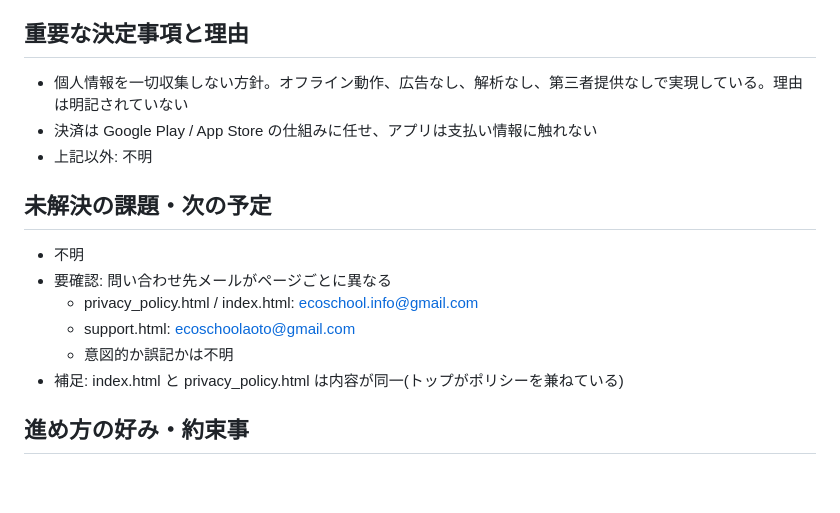
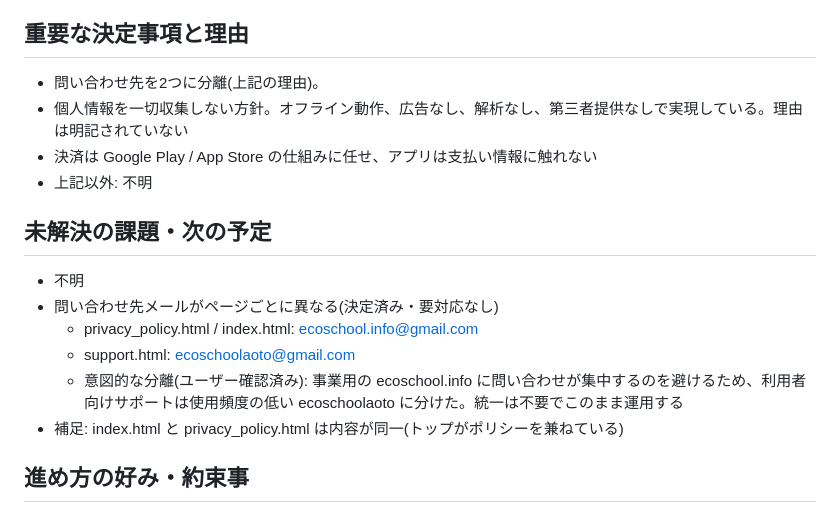
Before and after one commit to ecoschool-git/koitan-support, a Markdown page: HANDOFF.md, the part around the change. Drawn GitHub-style; blank space fills up the shorter version.

Commit message:
問い合わせ先メール分離の決定をHANDOFF.mdに追記
Co-Authored-By: Claude Sonnet 5.5 <noreply@anthropic.com>
Claude-Session: https://claude.ai/code/session_01UbYFQNscmcx7qfpHZVzwMB

```diff
--- a/HANDOFF.md
+++ b/HANDOFF.md
@@ -33,16 +33,17 @@
 - プライバシーポリシー最終更新日: 2026年9月25日
 
 ## 重要な決定事項と理由
+- 問い合わせ先を2つに分離(上記の理由)。
 - 個人情報を一切収集しない方針。オフライン動作、広告なし、解析なし、第三者提供なしで実現している。理由は明記されていない
 - 決済は Google Play / App Store の仕組みに任せ、アプリは支払い情報に触れない
 - 上記以外: 不明
 
 ## 未解決の課題・次の予定
 - 不明
-- 要確認: 問い合わせ先メールがページごとに異なる
+- 問い合わせ先メールがページごとに異なる(決定済み・要対応なし)
   - privacy_policy.html / index.html: ecoschool.info@gmail.com
   - support.html: ecoschoolaoto@gmail.com
-  - 意図的か誤記かは不明
+  - 意図的な分離(ユーザー確認済み): 事業用の ecoschool.info に問い合わせが集中するのを避けるため、利用者向けサポートは使用頻度の低い ecoschoolaoto に分けた。統一は不要でこのまま運用する
 - 補足: index.html と privacy_policy.html は内容が同一(トップがポリシーを兼ねている)
 
 ## 進め方の好み・約束事
```
